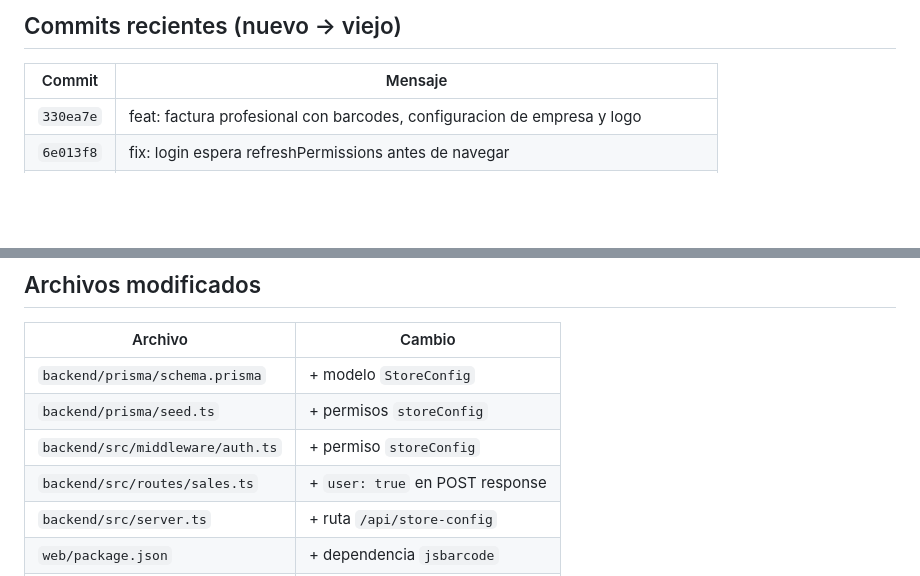
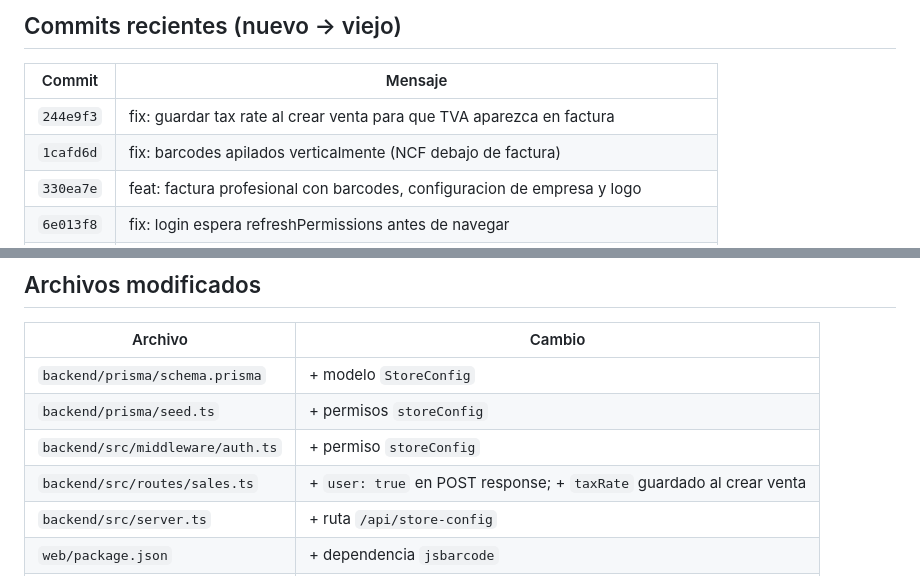
Before and after one commit to warchati/spare-parts-pos, a Markdown page: estado-actual.md, 2 parts joined by grey strips. Rendered like a GitHub page; blank space fills up the shorter version.

```diff
--- a/estado-actual.md
+++ b/estado-actual.md
@@ -14,6 +14,8 @@
 ## Commits recientes (nuevo → viejo)
 | Commit | Mensaje |
 |--------|---------|
+| `244e9f3` | fix: guardar tax rate al crear venta para que TVA aparezca en factura |
+| `1cafd6d` | fix: barcodes apilados verticalmente (NCF debajo de factura) |
 | `330ea7e` | feat: factura profesional con barcodes, configuracion de empresa y logo |
 | `6e013f8` | fix: login espera refreshPermissions antes de navegar |
 | `e97002f` | fix: permisos reactivos con global ref, visibilitychange y polling 60s |
@@ -79,7 +91,7 @@
 | `backend/prisma/schema.prisma` | + modelo `StoreConfig` |
 | `backend/prisma/seed.ts` | + permisos `storeConfig` |
 | `backend/src/middleware/auth.ts` | + permiso `storeConfig` |
-| `backend/src/routes/sales.ts` | + `user: true` en POST response |
+| `backend/src/routes/sales.ts` | + `user: true` en POST response; + `taxRate` guardado al crear venta |
 | `backend/src/server.ts` | + ruta `/api/store-config` |
 | `web/package.json` | + dependencia `jsbarcode` |
 | `web/package-lock.json` | actualizado |
```
Also changed, not shown: other parts of estado-actual.md (+16 -5 lines).
